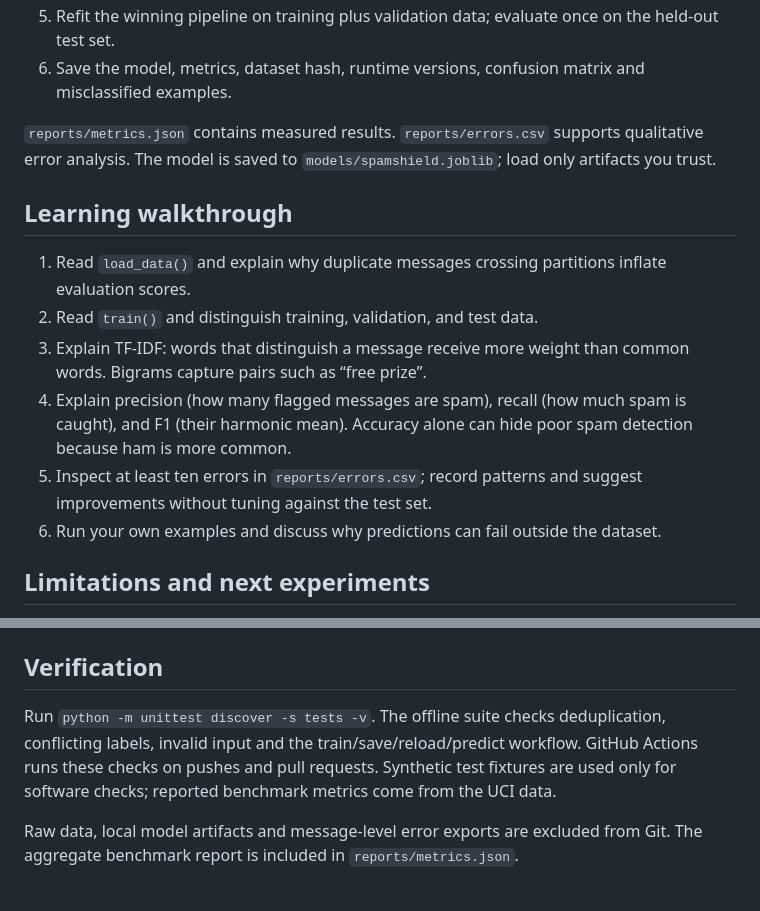
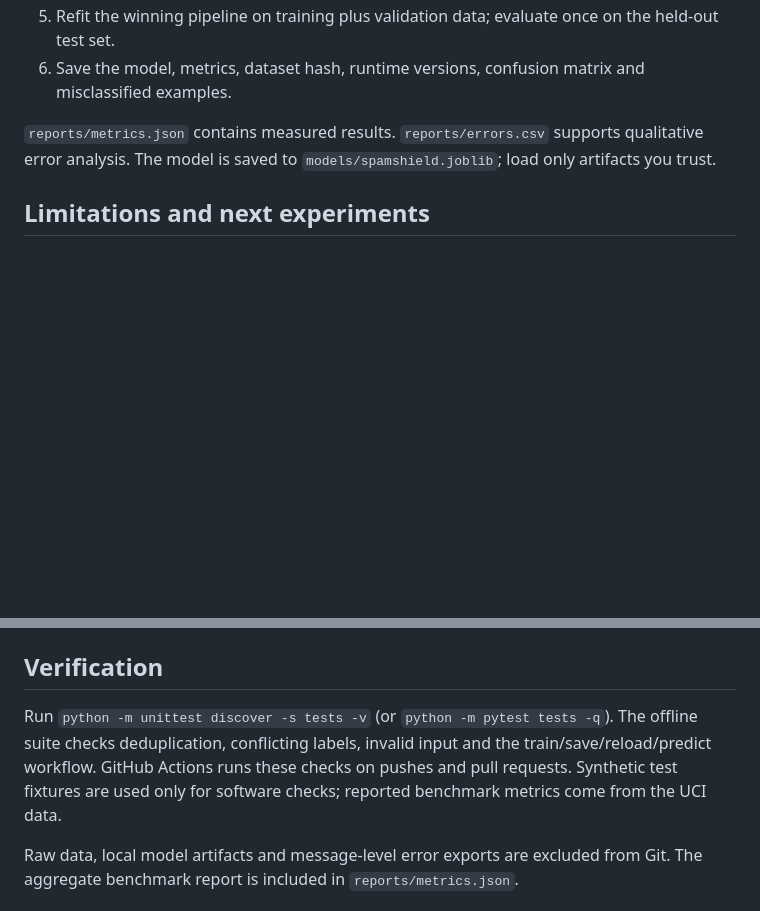
Before and after one commit to AryaShah800/spamshield, a Markdown page: README.md, 2 parts joined by grey strips. GitHub-like rendering; blank space fills up the shorter version.

```diff
--- a/README.md
+++ b/README.md
@@ -31,15 +78,6 @@ The first training run downloads the public dataset. Subsequent runs use the loc
 
 `reports/metrics.json` contains measured results. `reports/errors.csv` supports qualitative error analysis. The model is saved to `models/spamshield.joblib`; load only artifacts you trust.
 
-## Learning walkthrough
-
-1. Read `load_data()` and explain why duplicate messages crossing partitions inflate evaluation scores.
-2. Read `train()` and distinguish training, validation, and test data.
-3. Explain TF-IDF: words that distinguish a message receive more weight than common words. Bigrams capture pairs such as “free prize”.
-4. Explain precision (how many flagged messages are spam), recall (how much spam is caught), and F1 (their harmonic mean). Accuracy alone can hide poor spam detection because ham is more common.
-5. Inspect at least ten errors in `reports/errors.csv`; record patterns and suggest improvements without tuning against the test set.
-6. Run your own examples and discuss why predictions can fail outside the dataset.
-
 ## Limitations and next experiments
 
 This is an educational benchmark, not a production spam filter. The historical English SMS corpus does not establish performance on current scams, email, multilingual messages or Indian SMS traffic. Deduplication removes exact normalized matches, but near-duplicate templates may remain. The random split is not a temporal evaluation. Batch latency is a local measurement and excludes model loading.
@@ -64,7 +102,7 @@ After deduplication, this experiment used 5,159 messages: 3,095 training, 1,032
 
 ## Verification
 
-Run `python -m unittest discover -s tests -v`. The offline suite checks deduplication, conflicting labels, invalid input and the train/save/reload/predict workflow. GitHub Actions runs these checks on pushes and pull requests. Synthetic test fixtures are used only for software checks; reported benchmark metrics come from the UCI data.
+Run `python -m unittest discover -s tests -v` (or `python -m pytest tests -q`). The offline suite checks deduplication, conflicting labels, invalid input and the train/save/reload/predict workflow. GitHub Actions runs these checks on pushes and pull requests. Synthetic test fixtures are used only for software checks; reported benchmark metrics come from the UCI data.
 
 Raw data, local model artifacts and message-level error exports are excluded from Git. The aggregate benchmark report is included in `reports/metrics.json`.
 
```
Also changed, not shown: other parts of README.md (+51 -4 lines), docs/ui.png (added), 8 other files.
